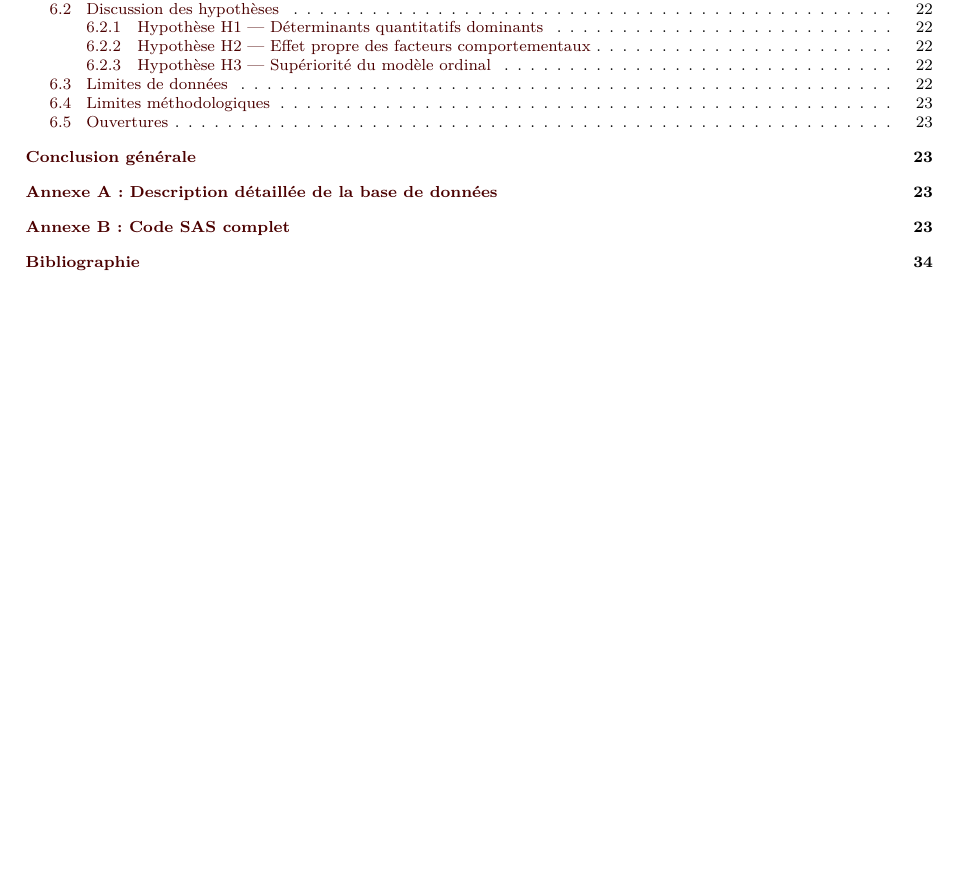
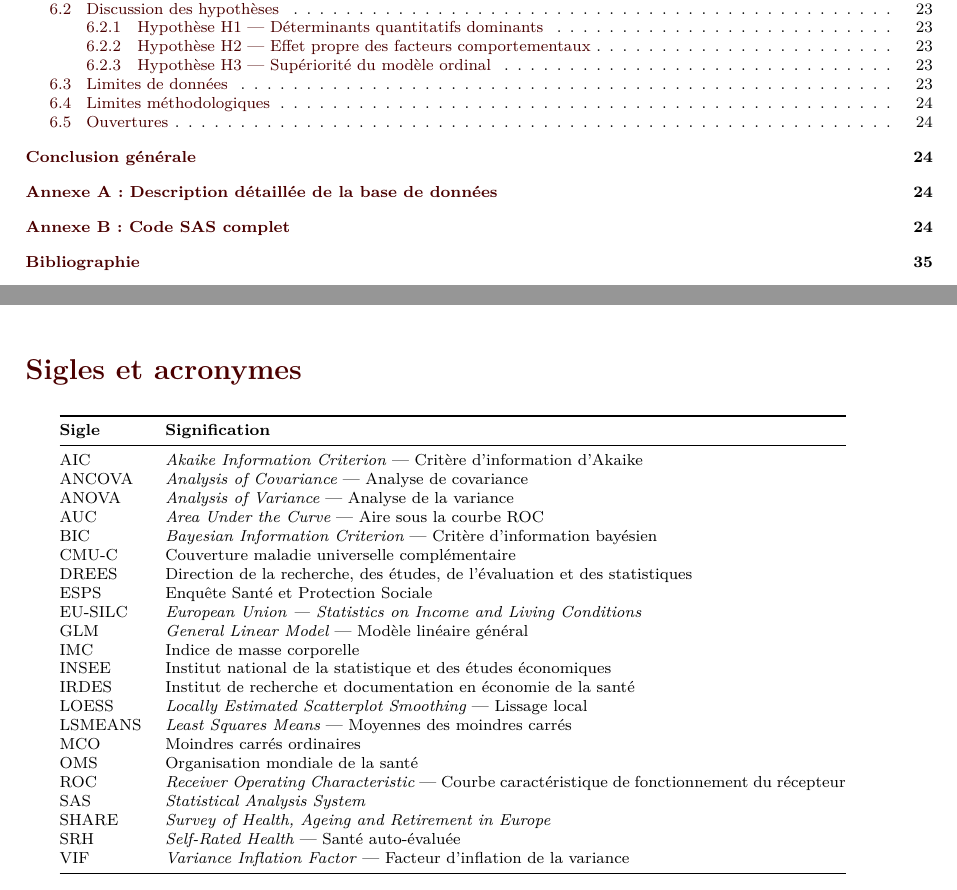
Before and after one commit to rveadja-max/depenses_sante_annuelles_euros, an R Markdown document (rapport/rapport.Rmd): part of page 3 of 36 before the commit and two parts of pages 3 and 4 of 37 after it, the two joined at a grey line, cut so that both start at the same text, the shorter picture padded with empty space. The pictures show the output file rapport/rapport.pdf that the author committed with the source.

Commit message:
Add Sigles et acronymes section before Introduction
Agent-Logs-Url: https://github.com/rveadja-max/depenses_sante_annuelles_euros/sessions/9ae8968b-18ac-45b3-83fe-89c03aeb2cda

Co-authored-by: rveadja-max <275429734+rveadja-max@users.noreply.github.com>

````diff
--- a/rapport/rapport.Rmd
+++ b/rapport/rapport.Rmd
@@ -142,6 +142,39 @@ esps$renoncement_num <- ifelse(esps$renoncement_soins_12_mois == "Oui", 1, 0)
 
 n_obs <- nrow(esps)
 ```
+
+# Sigles et acronymes {-}
+
+\begin{tabular}{@{} l @{\hspace{1.5em}} p{12cm} @{}}
+\toprule
+\textbf{Sigle} & \textbf{Signification} \\
+\midrule
+AIC     & \textit{Akaike Information Criterion} --- Critère d'information d'Akaike \\
+ANCOVA  & \textit{Analysis of Covariance} --- Analyse de covariance \\
+ANOVA   & \textit{Analysis of Variance} --- Analyse de la variance \\
+AUC     & \textit{Area Under the Curve} --- Aire sous la courbe ROC \\
+BIC     & \textit{Bayesian Information Criterion} --- Critère d'information bayésien \\
+CMU-C   & Couverture maladie universelle complémentaire \\
+DREES   & Direction de la recherche, des études, de l'évaluation et des statistiques \\
+ESPS    & Enquête Santé et Protection Sociale \\
+EU-SILC & \textit{European Union --- Statistics on Income and Living Conditions} \\
+GLM     & \textit{General Linear Model} --- Modèle linéaire général \\
+IMC     & Indice de masse corporelle \\
+INSEE   & Institut national de la statistique et des études économiques \\
+IRDES   & Institut de recherche et documentation en économie de la santé \\
+LOESS   & \textit{Locally Estimated Scatterplot Smoothing} --- Lissage local \\
+LSMEANS & \textit{Least Squares Means} --- Moyennes des moindres carrés \\
+MCO     & Moindres carrés ordinaires \\
+OMS     & Organisation mondiale de la santé \\
+ROC     & \textit{Receiver Operating Characteristic} --- Courbe caractéristique de fonctionnement du récepteur \\
+SAS     & \textit{Statistical Analysis System} \\
+SHARE   & \textit{Survey of Health, Ageing and Retirement in Europe} \\
+SRH     & \textit{Self-Rated Health} --- Santé auto-évaluée \\
+VIF     & \textit{Variance Inflation Factor} --- Facteur d'inflation de la variance \\
+\bottomrule
+\end{tabular}
+
+\newpage
 
 # Introduction générale {-}
 
````
Also changed, not shown: rapport/_main_files/figure-latex/fig-boxplots-anova-1.pdf, rapport/_main_files/figure-latex/fig-cook-1.pdf, rapport/_main_files/figure-latex/fig-corrplot-1.pdf, rapport/_main_files/figure-latex/fig-distrib-esp-1.pdf, rapport/_main_files/figure-latex/fig-lsmeans-1.pdf, rapport/_main_files/figure-latex/fig-mosaic-activite-1.pdf, rapport/_main_files/figure-latex/fig-normalite-1.pdf, rapport/_main_files/figure-latex/fig-profession-1.pdf, rapport/_main_files/figure-latex/fig-resid-yhat-1.pdf, rapport/_main_files/figure-latex/fig-roc-1.pdf, rapport/rapport.pdf.
